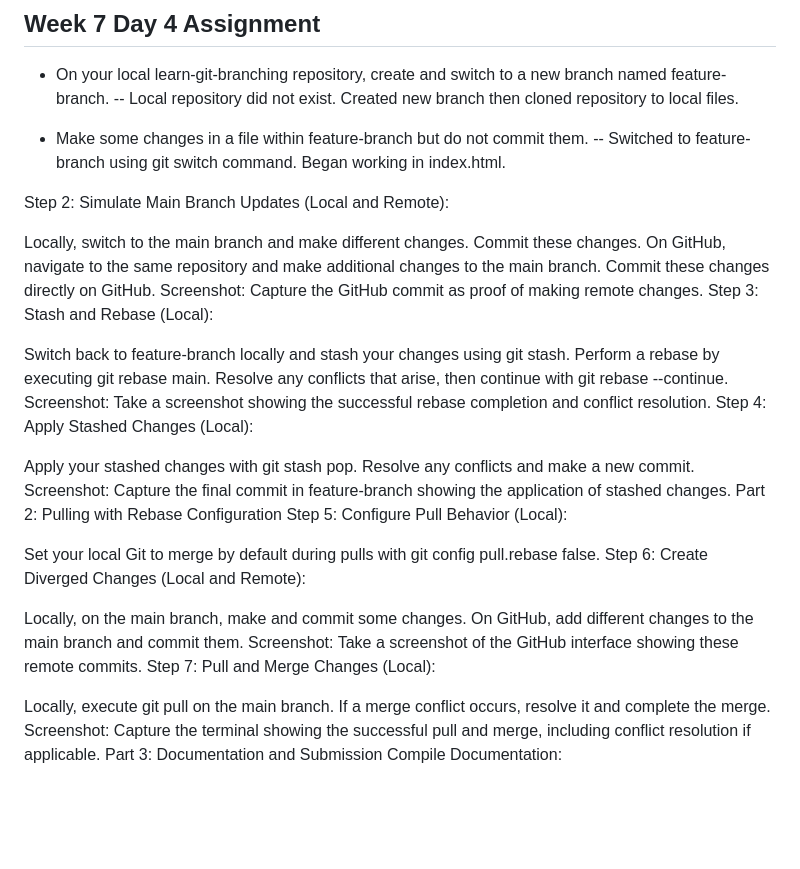
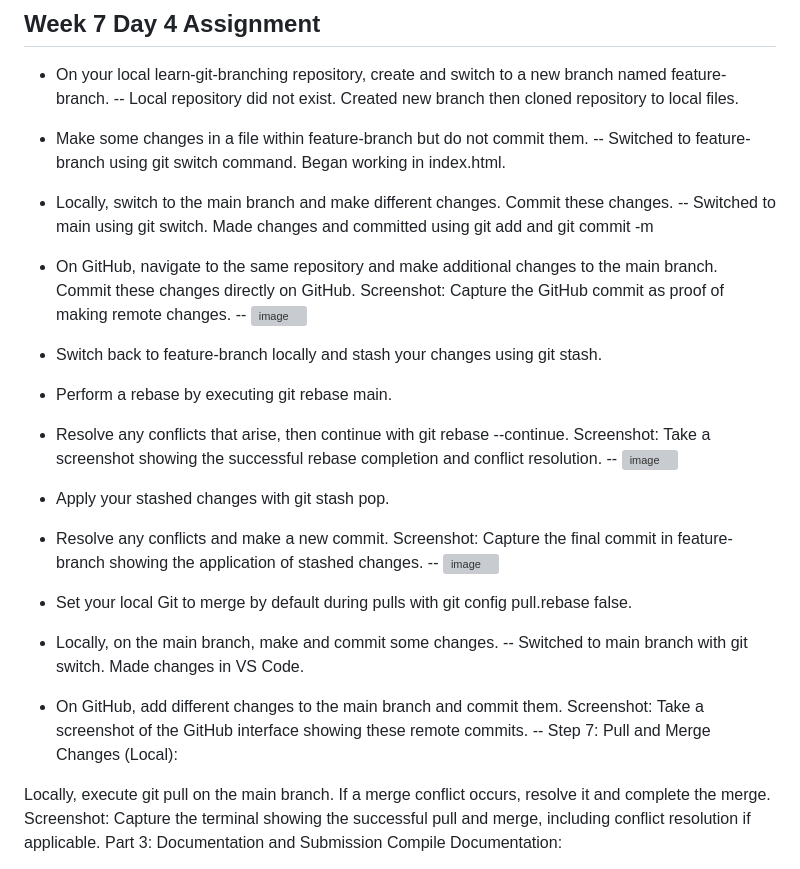
Before and after one commit to rja87sd/learn-git-branching, a Markdown page: README.md, the part around the change. Rendered like a GitHub page; blank space fills up the shorter version; grey boxes are pictures that could not be loaded.

```diff
--- a/README.md
+++ b/README.md
@@ -25,31 +25,30 @@
 - Make some changes in a file within feature-branch but do not commit them.
 -- Switched to feature-branch using git switch command. Began working in index.html.
 
-Step 2: Simulate Main Branch Updates (Local and Remote):
+- Locally, switch to the main branch and make different changes. Commit these changes.
+-- Switched to main using git switch. Made changes and committed using git add and git commit -m
 
-Locally, switch to the main branch and make different changes. Commit these changes.
-On GitHub, navigate to the same repository and make additional changes to the main branch. Commit these changes directly on GitHub.
-Screenshot: Capture the GitHub commit as proof of making remote changes.
-Step 3: Stash and Rebase (Local):
+- On GitHub, navigate to the same repository and make additional changes to the main branch. Commit these changes directly on GitHub. Screenshot: Capture the GitHub commit as proof of making remote changes.
+-- ![image](https://github.com/rja87sd/learn-git-branching/assets/145504216/d97a55ff-bc57-499f-8beb-90a4eb64430c)
 
-Switch back to feature-branch locally and stash your changes using git stash.
-Perform a rebase by executing git rebase main.
-Resolve any conflicts that arise, then continue with git rebase --continue.
-Screenshot: Take a screenshot showing the successful rebase completion and conflict resolution.
-Step 4: Apply Stashed Changes (Local):
+- Switch back to feature-branch locally and stash your changes using git stash.
 
-Apply your stashed changes with git stash pop.
-Resolve any conflicts and make a new commit.
-Screenshot: Capture the final commit in feature-branch showing the application of stashed changes.
-Part 2: Pulling with Rebase Configuration
-Step 5: Configure Pull Behavior (Local):
+- Perform a rebase by executing git rebase main.
 
-Set your local Git to merge by default during pulls with git config pull.rebase false.
-Step 6: Create Diverged Changes (Local and Remote):
+- Resolve any conflicts that arise, then continue with git rebase --continue. Screenshot: Take a screenshot showing the successful rebase completion and conflict resolution.
+-- ![image](https://github.com/rja87sd/learn-git-branching/assets/145504216/d21bd8f3-0c31-41eb-aff4-d629456328c9)
 
-Locally, on the main branch, make and commit some changes.
-On GitHub, add different changes to the main branch and commit them.
-Screenshot: Take a screenshot of the GitHub interface showing these remote commits.
+- Apply your stashed changes with git stash pop.
+- Resolve any conflicts and make a new commit. Screenshot: Capture the final commit in feature-branch showing the application of stashed changes.
+-- ![image](https://github.com/rja87sd/learn-git-branching/assets/145504216/841844de-c4c3-4514-ae94-6ae6557965c2)
+
+- Set your local Git to merge by default during pulls with git config pull.rebase false.
+
+- Locally, on the main branch, make and commit some changes.
+-- Switched to main branch with git switch. Made changes in VS Code.
+
+- On GitHub, add different changes to the main branch and commit them. Screenshot: Take a screenshot of the GitHub interface showing these remote commits.
+--
 Step 7: Pull and Merge Changes (Local):
 
 Locally, execute git pull on the main branch.
```
